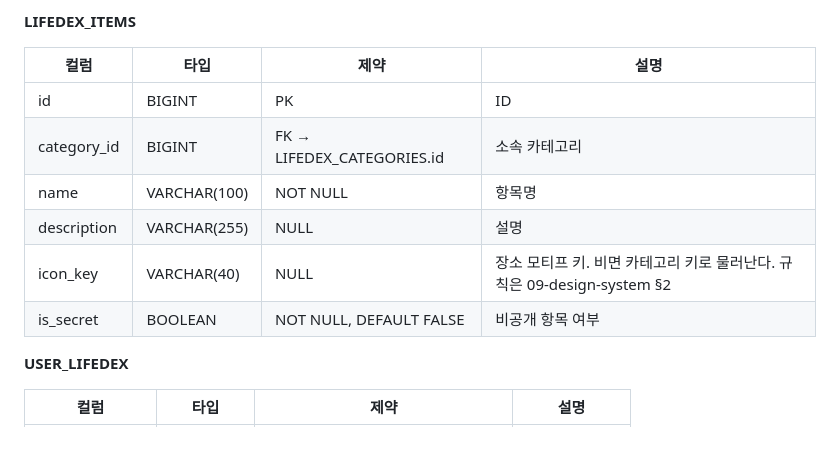
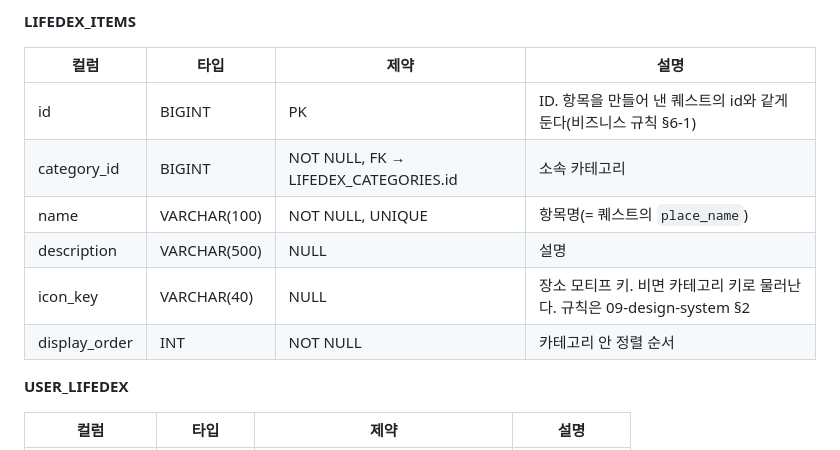
Before and after one commit to mahoora0/LifeQuest, a Markdown page: docs/03-database-design.md, the part around one of its changes. Rendered like a GitHub page.

```diff
--- a/docs/03-database-design.md
+++ b/docs/03-database-design.md
@@ -355,12 +355,12 @@ erDiagram
 
 | 컬럼 | 타입 | 제약 | 설명 |
 |---|---|---|---|
-| id | BIGINT | PK | ID |
-| category_id | BIGINT | FK → LIFEDEX_CATEGORIES.id | 소속 카테고리 |
-| name | VARCHAR(100) | NOT NULL | 항목명 |
-| description | VARCHAR(255) | NULL | 설명 |
+| id | BIGINT | PK | ID. 항목을 만들어 낸 퀘스트의 id와 같게 둔다(비즈니스 규칙 §6-1) |
+| category_id | BIGINT | NOT NULL, FK → LIFEDEX_CATEGORIES.id | 소속 카테고리 |
+| name | VARCHAR(100) | NOT NULL, UNIQUE | 항목명(= 퀘스트의 `place_name`) |
+| description | VARCHAR(500) | NULL | 설명 |
 | icon_key | VARCHAR(40) | NULL | 장소 모티프 키. 비면 카테고리 키로 물러난다. 규칙은 09-design-system §2 |
-| is_secret | BOOLEAN | NOT NULL, DEFAULT FALSE | 비공개 항목 여부 |
+| display_order | INT | NOT NULL | 카테고리 안 정렬 순서 |
 
 **USER_LIFEDEX**
 
```
Also changed, not shown: other parts of docs/03-database-design.md (+2 -2 lines), docs/05-business-rules.md (+17 -0 lines).
